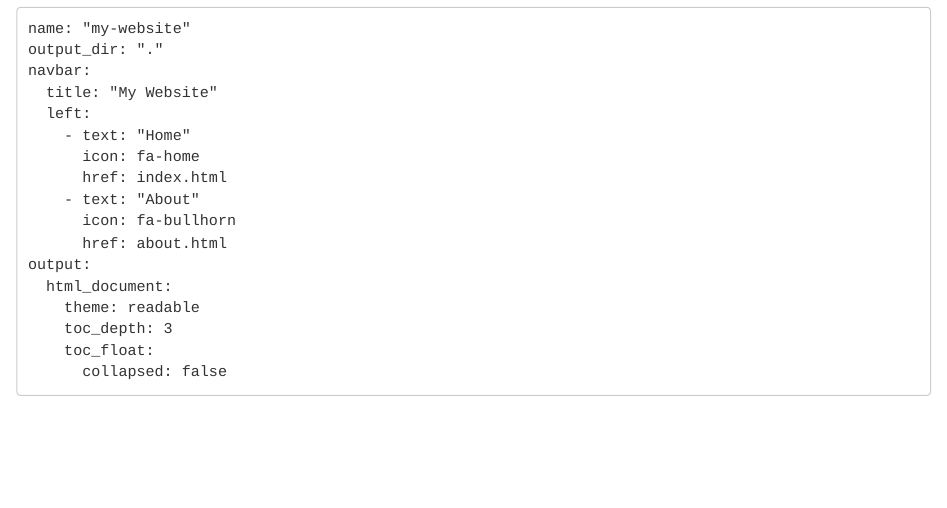
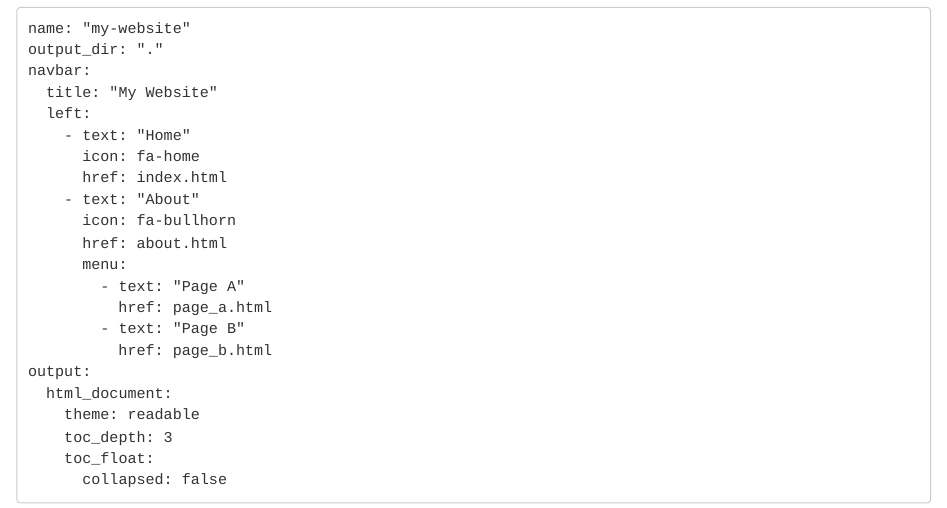
Before and after one commit to RVerse-Tutorials/Simple-Websites, an R Markdown document (site.Rmd): the page in a window 1100 px wide, from 180 px down. Rendered offline with R 4.5, knitr and Pandoc, with nearby package versions.

Commit message:
add drop down menus

```diff
--- a/_site.yml
+++ b/_site.yml
@@ -13,13 +13,10 @@ navbar:
       icon: fa-cog
       href: site.html
     - text: "index.Rmd"
-      icon: fa-info-circle
       href: indexrmd.html
     - text: "Content"
-      icon: fa-info-circle
       href: content.html
     - text: "Extras"
-      icon: fa-info-circle
       href: extras.html
 output:
   html_document:
--- a/site.Rmd
+++ b/site.Rmd
@@ -16,6 +16,11 @@ navbar:
     - text: "About"
       icon: fa-bullhorn
       href: about.html
+      menu:
+        - text: "Page A"
+          href: page_a.html
+        - text: "Page B"
+          href: page_b.html
 output:
   html_document:
     theme: readable
```
